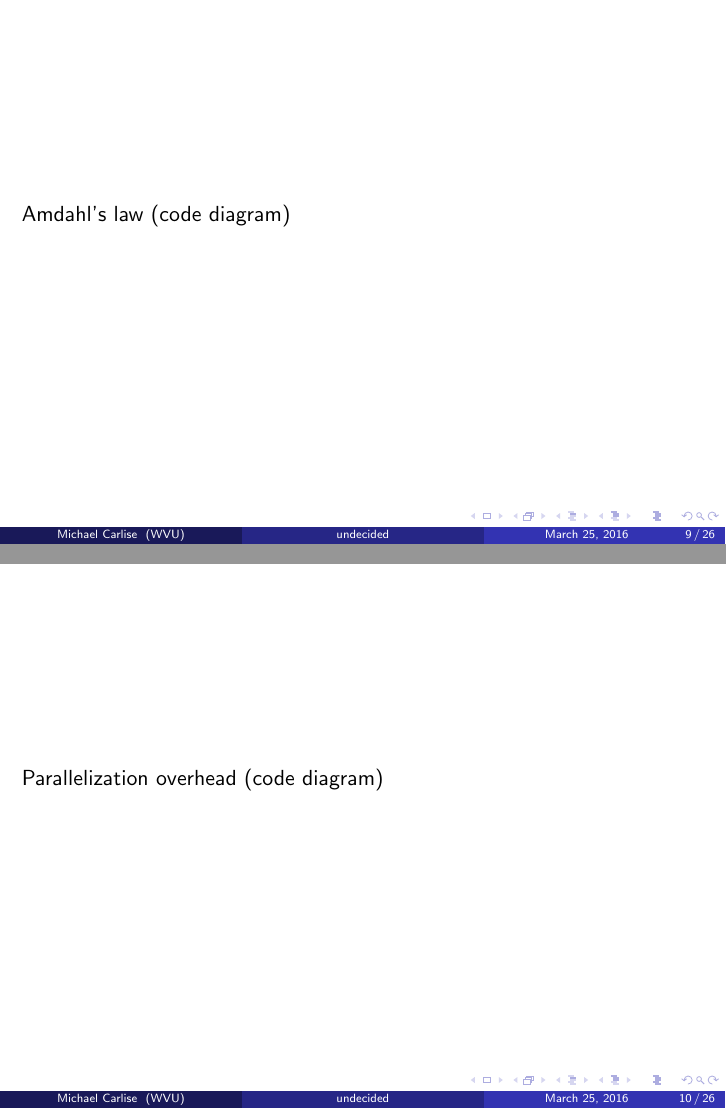
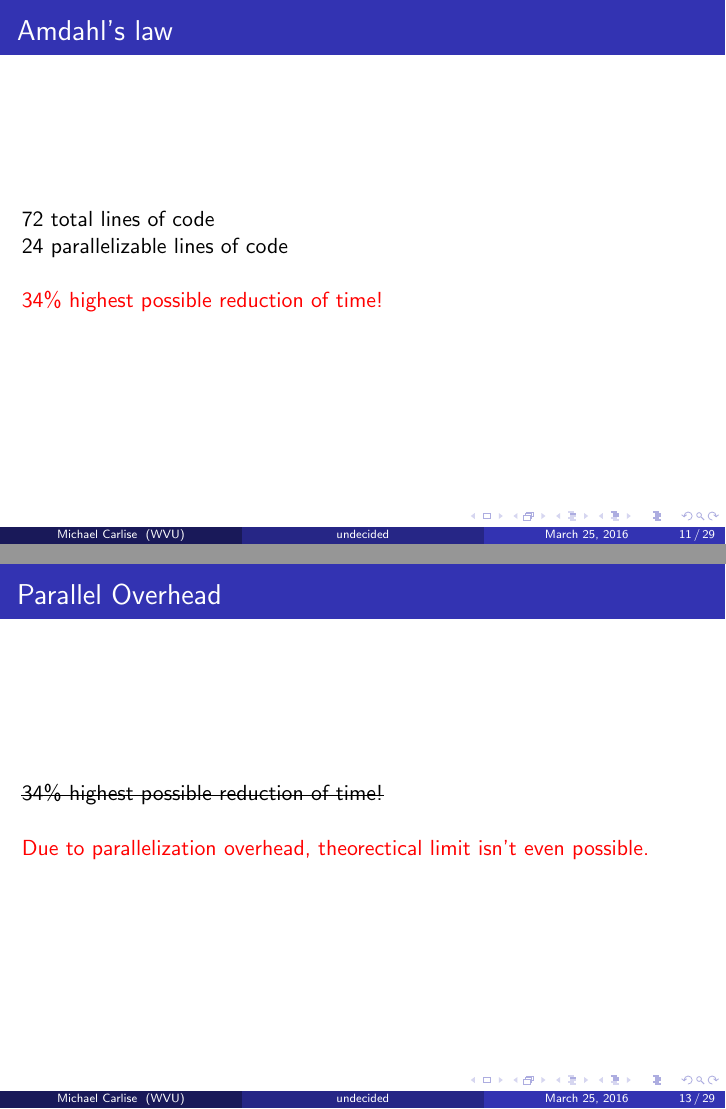
Before and after one commit to WVUHPC/2016-bigData, LaTeX slides (src/main.tex, which reads src/divisions/shared/outline.tex): pages 9 and 10 of 26 before the commit and pages 11 and 13 of 29 after it, joined at a grey line. Compiled offline with pdfLaTeX.

Commit message:
Amdahl's diagrams added

```diff
--- a/src/divisions/shared/outline.tex
+++ b/src/divisions/shared/outline.tex
@@ -32,4 +32,4 @@
 \end{frame}
 
 \begin{frame}
-		Amdahl's law (code diagram)
+		\frametitle{Amdahl's law}
@@ -36,4 +39,4 @@
 \end{frame}
 
 \begin{frame}
-		Parallelization overhead (code diagram)
+		\frametitle{Amdahl's law}
@@ -40,0 +48,10 @@
+\begin{frame}
+		\frametitle{Amdahl's law}
+		72 total lines of code \newline
+		24 parallelizable lines of code\newline
+
+		\color{red}34\% highest possible reduction of time!
+\end{frame}
+
+\begin{frame}
+		\frametitle{Parallel Overhead}
@@ -40,0 +63,7 @@
+\begin{frame}
+		\frametitle{Parallel Overhead}
+		\sout{34\% highest possible reduction of time!}\newline
+
+		\color{red}Due to parallelization overhead, theorectical limit isn't
+even possible.
+\end{frame}
--- a/src/main.tex
+++ b/src/main.tex
@@ -77,6 +77,7 @@
 
 \usepackage{graphicx} % Allows including images
 \usepackage{booktabs} % Allows the use of \toprule, \midrule and \bottomrule in tables
+\usepackage{ulem} %strikethrough effect
 
 %----------------------------------------------------------------------------------------
 %	TITLE PAGE
```
Also changed, not shown: src/figures/diagrams/amdahl/code.png (added), src/figures/diagrams/amdahl/code.svg (added), src/figures/diagrams/amdahl/overhead.png (added), src/figures/diagrams/amdahl/overhead.svg (added), src/figures/diagrams/amdahl/parallelblocks.png (added), src/figures/diagrams/amdahl/parallelblocks.svg (added), src/divisions/shared/outline.tex (12 more changed lines), 2 other files.
